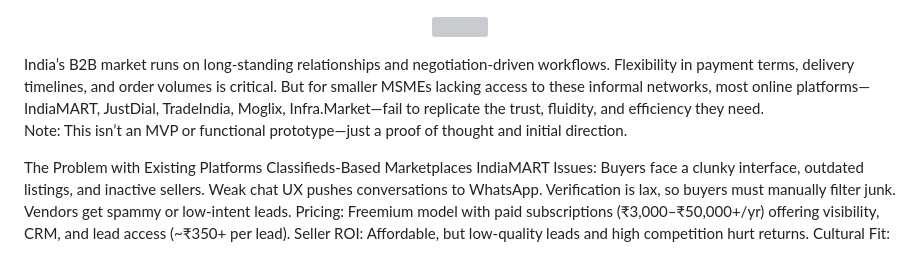
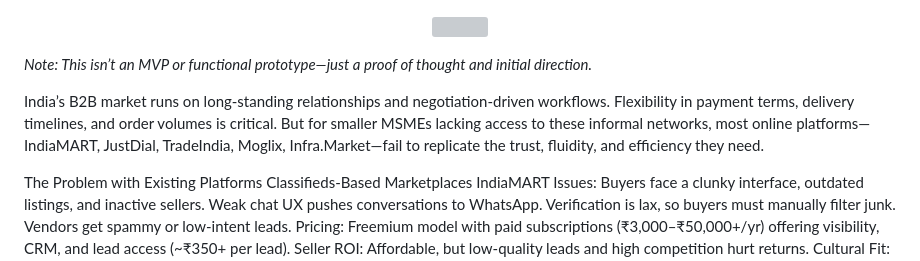
Before and after one commit to adipandey06/sthi, a Markdown page: README.md, the part around the change. GitHub-like rendering; grey boxes are pictures that could not be loaded.

```diff
--- a/README.md
+++ b/README.md
@@ -1,9 +1,11 @@
 
 
 <p align="center"> <img src="https://github.com/user-attachments/assets/8720152d-de7e-4ce3-b8f7-e6d69dfb39e0" width="30%" /> </p>
+
+
+*Note: This isn’t an MVP or functional prototype—just a proof of thought and initial direction.*
+
 India’s B2B market runs on long-standing relationships and negotiation-driven workflows. Flexibility in payment terms, delivery timelines, and order volumes is critical. But for smaller MSMEs lacking access to these informal networks, most online platforms—IndiaMART, JustDial, TradeIndia, Moglix, Infra.Market—fail to replicate the trust, fluidity, and efficiency they need.
-
-Note: This isn’t an MVP or functional prototype—just a proof of thought and initial direction.
 
 The Problem with Existing Platforms
 Classifieds-Based Marketplaces
```
